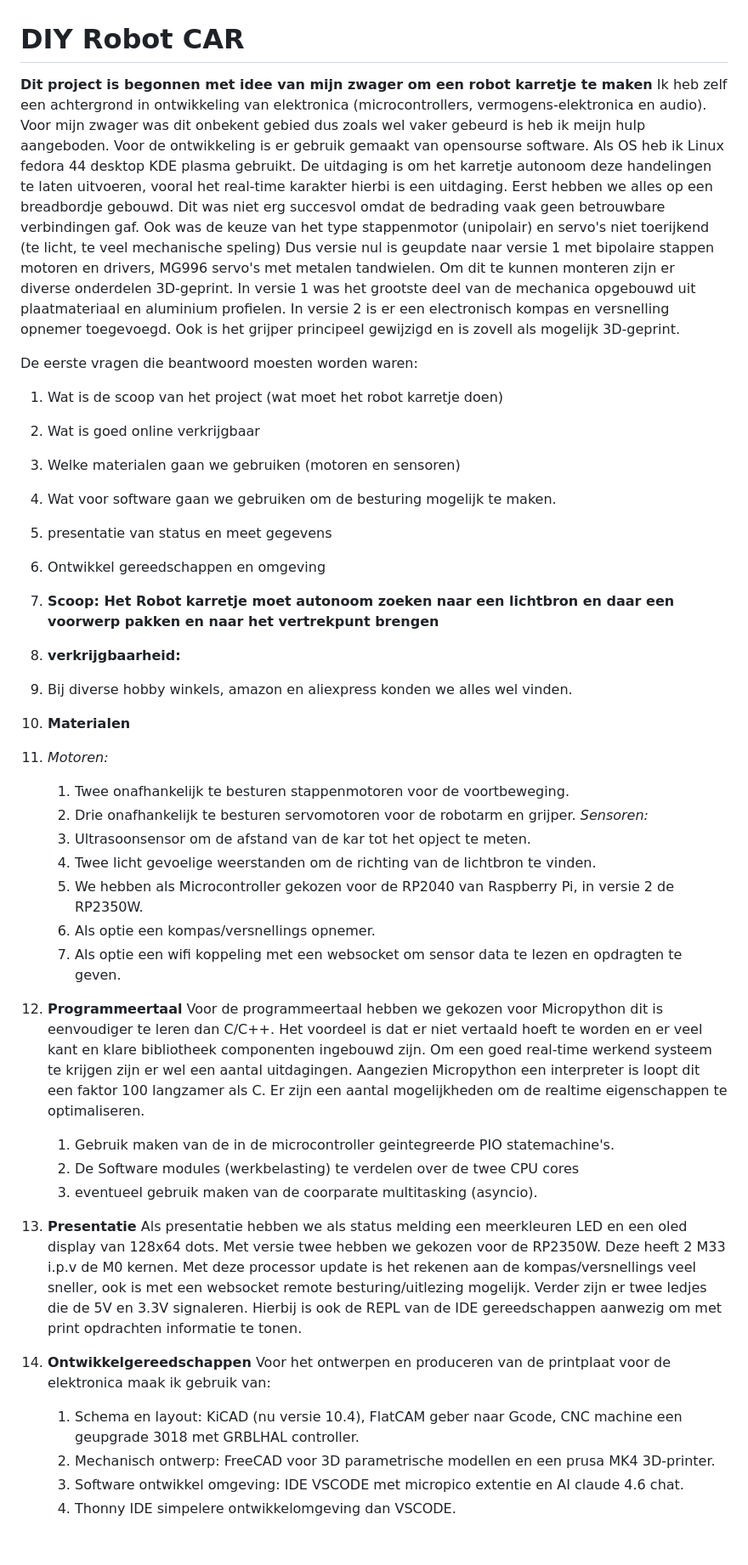
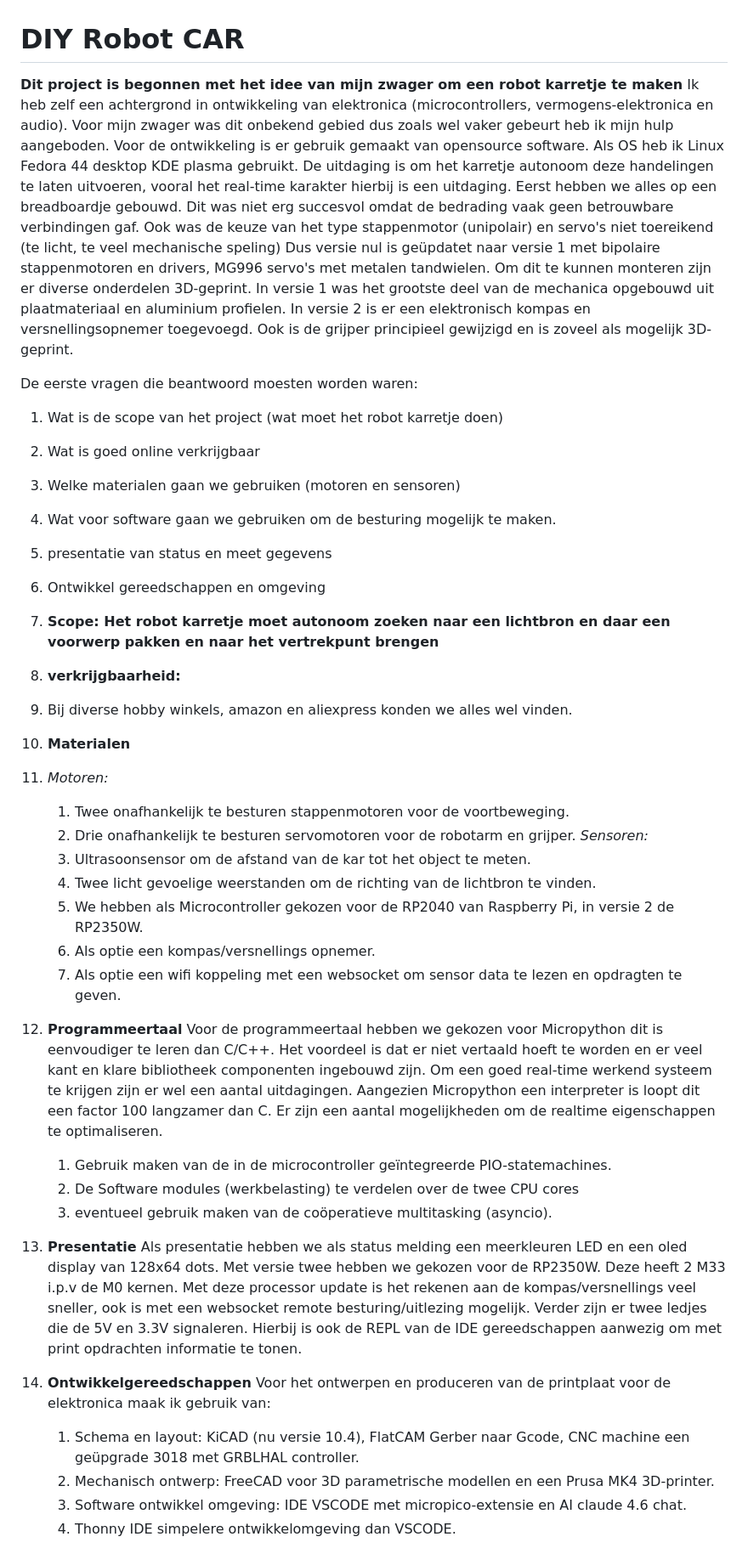
Before and after one commit to LJBlaauw/DIY-CAR-V1.2, a Markdown page: README.md, the part around the change. Shown at 85% size. Drawn GitHub-style.

Commit message:
Fix spelling and typos in README
Co-Authored-By: Claude Opus 4.8 (1M context) <noreply@anthropic.com>

```diff
--- a/README.md
+++ b/README.md
@@ -1,27 +1,27 @@
 # DIY Robot CAR
 
-**Dit project is begonnen met idee van mijn zwager om een robot karretje te maken**
+**Dit project is begonnen met het idee van mijn zwager om een robot karretje te maken**
 Ik heb zelf een achtergrond in ontwikkeling van elektronica (microcontrollers, vermogens-elektronica en audio).
-Voor mijn zwager was dit onbekent gebied dus zoals wel vaker gebeurd is heb ik meijn hulp aangeboden.
-Voor de ontwikkeling is er gebruik gemaakt van opensourse software. Als OS heb ik Linux fedora 44 desktop KDE plasma gebruikt.
-De uitdaging is om het karretje autonoom deze handelingen te laten uitvoeren, vooral het real-time karakter hierbi is een uitdaging.
-Eerst hebben we alles op een breadbordje gebouwd. Dit was niet erg succesvol omdat de bedrading vaak geen betrouwbare verbindingen gaf.
-Ook was de keuze van het type stappenmotor (unipolair) en servo's niet toerijkend (te licht, te veel mechanische speling)
-Dus versie nul is geupdate naar versie 1 met bipolaire stappen motoren en drivers, MG996 servo's met metalen tandwielen.
+Voor mijn zwager was dit onbekend gebied dus zoals wel vaker gebeurt heb ik mijn hulp aangeboden.
+Voor de ontwikkeling is er gebruik gemaakt van opensource software. Als OS heb ik Linux Fedora 44 desktop KDE plasma gebruikt.
+De uitdaging is om het karretje autonoom deze handelingen te laten uitvoeren, vooral het real-time karakter hierbij is een uitdaging.
+Eerst hebben we alles op een breadboardje gebouwd. Dit was niet erg succesvol omdat de bedrading vaak geen betrouwbare verbindingen gaf.
+Ook was de keuze van het type stappenmotor (unipolair) en servo's niet toereikend (te licht, te veel mechanische speling)
+Dus versie nul is geüpdatet naar versie 1 met bipolaire stappenmotoren en drivers, MG996 servo's met metalen tandwielen.
 Om dit te kunnen monteren zijn er diverse onderdelen 3D-geprint.
 In versie 1 was het grootste deel van de mechanica opgebouwd uit plaatmateriaal en aluminium profielen.
-In versie 2 is er een electronisch kompas en versnelling opnemer toegevoegd. Ook is het grijper principeel gewijzigd en is zovell als mogelijk 3D-geprint.
+In versie 2 is er een elektronisch kompas en versnellingsopnemer toegevoegd. Ook is de grijper principieel gewijzigd en is zoveel als mogelijk 3D-geprint.
 
 
 De eerste vragen die beantwoord moesten worden waren:
- 1. Wat is de scoop van het project (wat moet het robot karretje doen)
+ 1. Wat is de scope van het project (wat moet het robot karretje doen)
  2. Wat is goed online verkrijgbaar
  3. Welke materialen gaan we gebruiken (motoren en sensoren)
  4. Wat voor software gaan we gebruiken om de besturing mogelijk te maken.
  5. presentatie van status en meet gegevens
  6. Ontwikkel gereedschappen en omgeving
 
-1. **Scoop: Het Robot karretje moet autonoom zoeken naar een lichtbron en daar een voorwerp pakken en naar het vertrekpunt brengen**
+1. **Scope: Het robot karretje moet autonoom zoeken naar een lichtbron en daar een voorwerp pakken en naar het vertrekpunt brengen**
 
 2. **verkrijgbaarheid:**
  1. Bij diverse hobby winkels, amazon en aliexpress konden we alles wel vinden.
@@ -31,7 +31,7 @@ De eerste vragen die beantwoord moesten worden waren:
     1. Twee onafhankelijk te besturen stappenmotoren voor de voortbeweging.
     2. Drie onafhankelijk te besturen servomotoren voor de robotarm en grijper.
     *Sensoren:*
-    1. Ultrasoonsensor om de afstand van de kar tot het opject te meten.
+    1. Ultrasoonsensor om de afstand van de kar tot het object te meten.
     2. Twee licht gevoelige weerstanden om de richting van de lichtbron te vinden.
     3. We hebben als Microcontroller gekozen voor de RP2040 van Raspberry Pi, in versie 2 de RP2350W.
     4. Als optie een kompas/versnellings opnemer.
@@ -41,11 +41,11 @@ De eerste vragen die beantwoord moesten worden waren:
     Voor de programmeertaal hebben we gekozen voor Micropython dit is eenvoudiger te leren dan C/C++.
     Het voordeel is dat er niet vertaald hoeft te worden en er veel kant en klare bibliotheek componenten ingebouwd zijn.
     Om een goed real-time werkend systeem te krijgen zijn er wel een aantal uitdagingen.
-    Aangezien Micropython een interpreter is loopt dit een faktor 100 langzamer als C.
+    Aangezien Micropython een interpreter is loopt dit een factor 100 langzamer dan C.
     Er zijn een aantal mogelijkheden om de realtime eigenschappen te optimaliseren.
-    1. Gebruik maken van de in de microcontroller geintegreerde PIO statemachine's.
+    1. Gebruik maken van de in de microcontroller geïntegreerde PIO-statemachines.
     2. De Software modules (werkbelasting) te verdelen over de twee CPU cores
-    3. eventueel gebruik maken van de coorparate multitasking (asyncio).
+    3. eventueel gebruik maken van de coöperatieve multitasking (asyncio).
 
 5. **Presentatie**
     Als presentatie hebben we als status melding een meerkleuren LED en een oled display van 128x64 dots.
@@ -57,7 +57,7 @@ De eerste vragen die beantwoord moesten worden waren:
 
 6. **Ontwikkelgereedschappen**
     Voor het ontwerpen en produceren van de printplaat voor de elektronica maak ik gebruik van:
-    1. Schema en layout: KiCAD (nu versie 10.4), FlatCAM geber naar Gcode, CNC machine een geupgrade 3018 met GRBLHAL controller.
-    2. Mechanisch ontwerp: FreeCAD voor 3D parametrische modellen en een prusa MK4 3D-printer.
-    3. Software ontwikkel omgeving: IDE VSCODE met micropico extentie en AI claude 4.6 chat.
+    1. Schema en layout: KiCAD (nu versie 10.4), FlatCAM Gerber naar Gcode, CNC machine een geüpgrade 3018 met GRBLHAL controller.
+    2. Mechanisch ontwerp: FreeCAD voor 3D parametrische modellen en een Prusa MK4 3D-printer.
+    3. Software ontwikkel omgeving: IDE VSCODE met micropico-extensie en AI claude 4.6 chat.
     4. Thonny IDE simpelere ontwikkelomgeving dan VSCODE.
```
